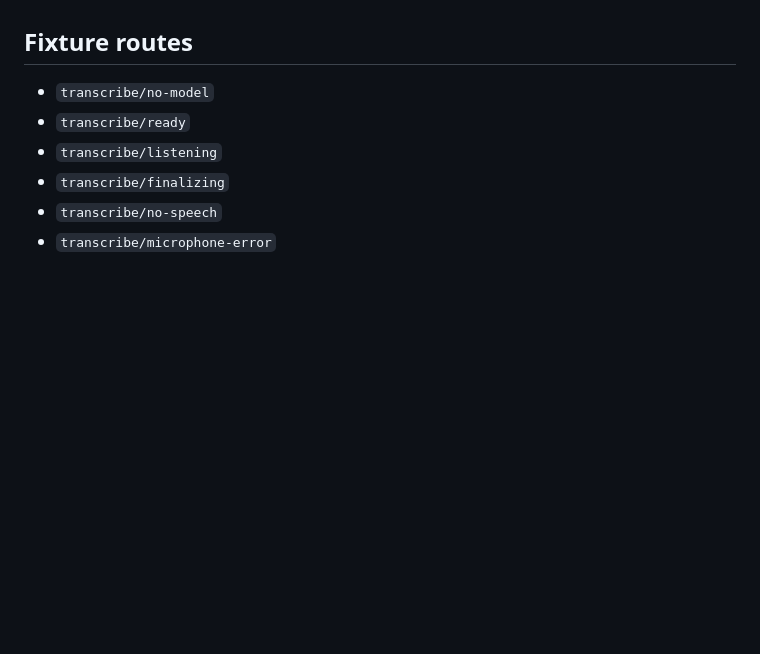
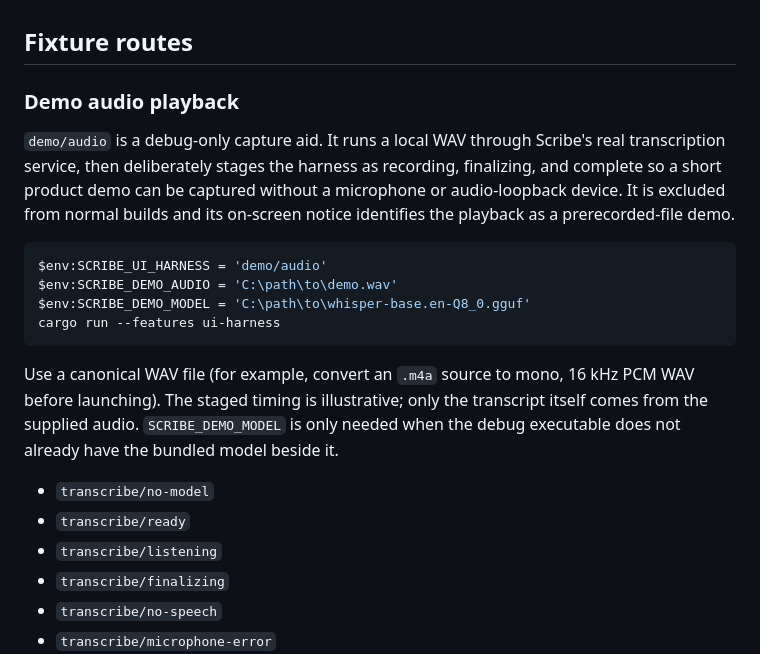
Before and after one commit to tyhuang9/scribe, a Markdown page: docs/UI_HARNESS.md, the part around the change. Rendered like a GitHub page; blank space fills up the shorter version.

````diff
--- a/docs/UI_HARNESS.md
+++ b/docs/UI_HARNESS.md
@@ -18,6 +18,27 @@ The visual references in `docs/ui-reference/` are documentation-only and are
 not runtime assets.
 
 ## Fixture routes
+
+### Demo audio playback
+
+`demo/audio` is a debug-only capture aid. It runs a local WAV through Scribe's
+real transcription service, then deliberately stages the harness as recording,
+finalizing, and complete so a short product demo can be captured without a
+microphone or audio-loopback device. It is excluded from normal builds and its
+on-screen notice identifies the playback as a prerecorded-file demo.
+
+```powershell
+$env:SCRIBE_UI_HARNESS = 'demo/audio'
+$env:SCRIBE_DEMO_AUDIO = 'C:\path\to\demo.wav'
+$env:SCRIBE_DEMO_MODEL = 'C:\path\to\whisper-base.en-Q8_0.gguf'
+cargo run --features ui-harness
+```
+
+Use a canonical WAV file (for example, convert an `.m4a` source to mono,
+16 kHz PCM WAV before launching). The staged timing is illustrative; only the
+transcript itself comes from the supplied audio. `SCRIBE_DEMO_MODEL` is only
+needed when the debug executable does not already have the bundled model beside
+it.
 
 - `transcribe/no-model`
 - `transcribe/ready`
````
Also changed, not shown: README.md (+2 -2 lines), docs/assets/transcription-demo.gif (added), 4 other files.
